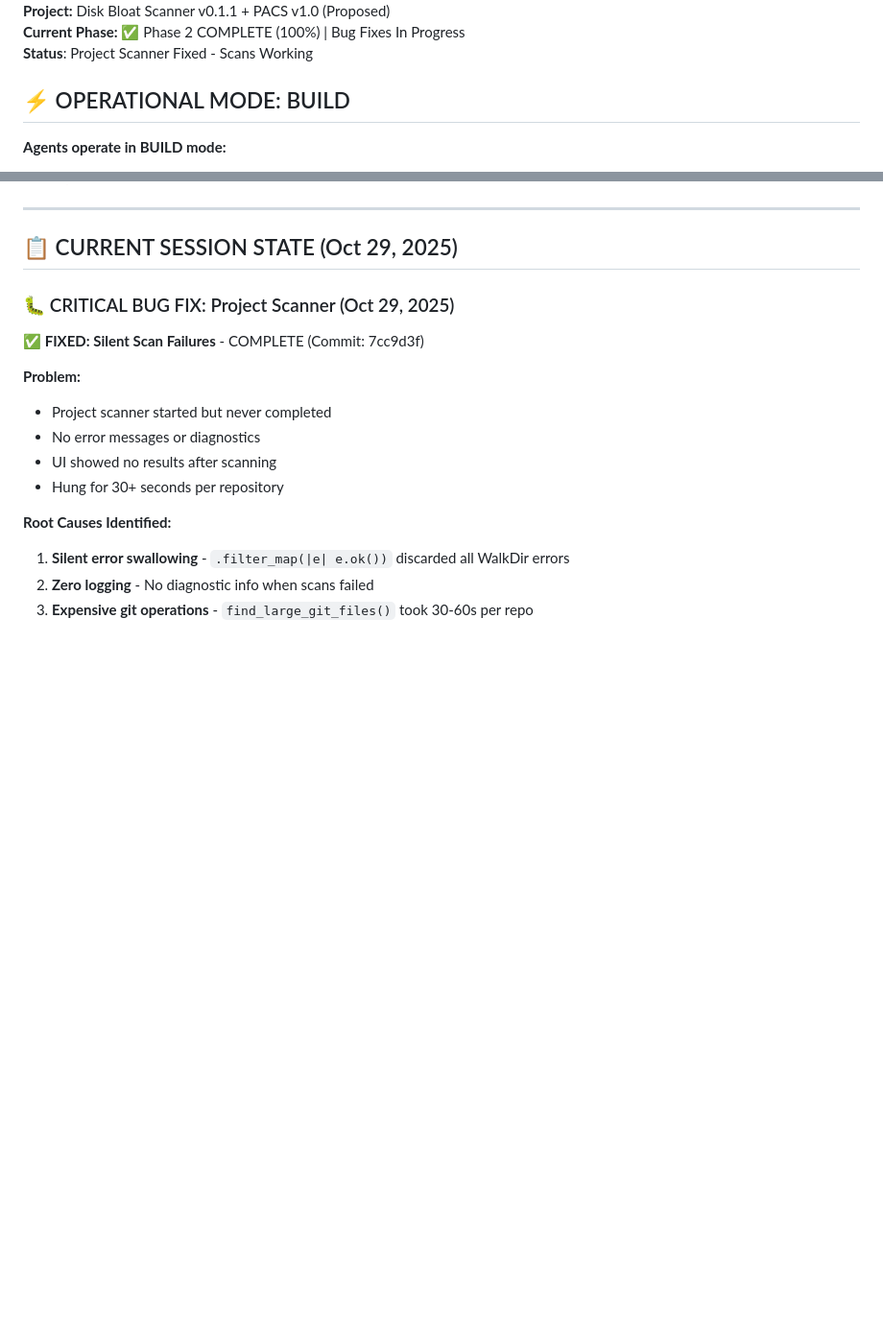
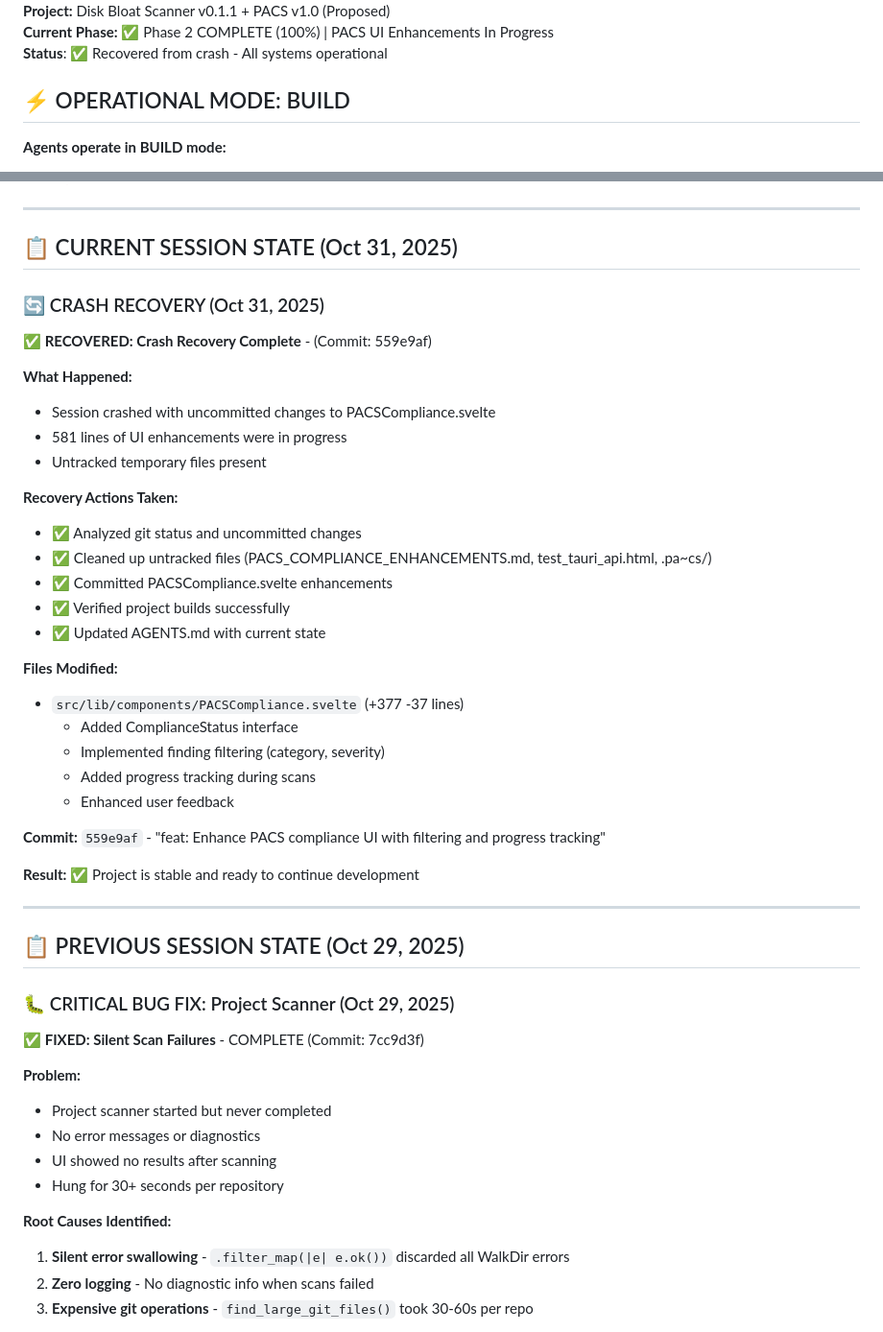
Before and after one commit to fglogan/disk-scanner, a Markdown page: AGENTS.md, 2 parts joined by grey strips. Shown at 96% size. Drawn GitHub-style; blank space fills up the shorter version.

Commit message:
docs: Update AGENTS.md with crash recovery and session state (Oct 31)

```diff
--- a/AGENTS.md
+++ b/AGENTS.md
@@ -4,6 +4,6 @@
 **Project:** Disk Bloat Scanner v0.1.1 + PACS v1.0 (Proposed)
-**Current Phase:** ✅ Phase 2 COMPLETE (100%) | Bug Fixes In Progress
-**Status**: Project Scanner Fixed - Scans Working
+**Current Phase:** ✅ Phase 2 COMPLETE (100%) | PACS UI Enhancements In Progress
+**Status**: ✅ Recovered from crash - All systems operational
 
 ## ⚡ OPERATIONAL MODE: BUILD
 
@@ -21,7 +21,38 @@
 
 ---
 
-## 📋 CURRENT SESSION STATE (Oct 29, 2025)
+## 📋 CURRENT SESSION STATE (Oct 31, 2025)
+
+### 🔄 CRASH RECOVERY (Oct 31, 2025)
+
+**✅ RECOVERED: Crash Recovery Complete** - (Commit: 559e9af)
+
+**What Happened:**
+- Session crashed with uncommitted changes to PACSCompliance.svelte
+- 581 lines of UI enhancements were in progress
+- Untracked temporary files present
+
+**Recovery Actions Taken:**
+- ✅ Analyzed git status and uncommitted changes
+- ✅ Cleaned up untracked files (PACS_COMPLIANCE_ENHANCEMENTS.md, test_tauri_api.html, .pa~cs/)
+- ✅ Committed PACSCompliance.svelte enhancements
+- ✅ Verified project builds successfully
+- ✅ Updated AGENTS.md with current state
+
+**Files Modified:**
+- `src/lib/components/PACSCompliance.svelte` (+377 -37 lines)
+  - Added ComplianceStatus interface
+  - Implemented finding filtering (category, severity)
+  - Added progress tracking during scans
+  - Enhanced user feedback
+
+**Commit:** `559e9af` - "feat: Enhance PACS compliance UI with filtering and progress tracking"
+
+**Result:** ✅ Project is stable and ready to continue development
+
+---
+
+## 📋 PREVIOUS SESSION STATE (Oct 29, 2025)
 
 ### 🐛 CRITICAL BUG FIX: Project Scanner (Oct 29, 2025)
 
```
Also changed, not shown: other parts of AGENTS.md (+1 -1 lines), CRASH_RECOVERY_OCT31.md (added, +207 -0 lines).
